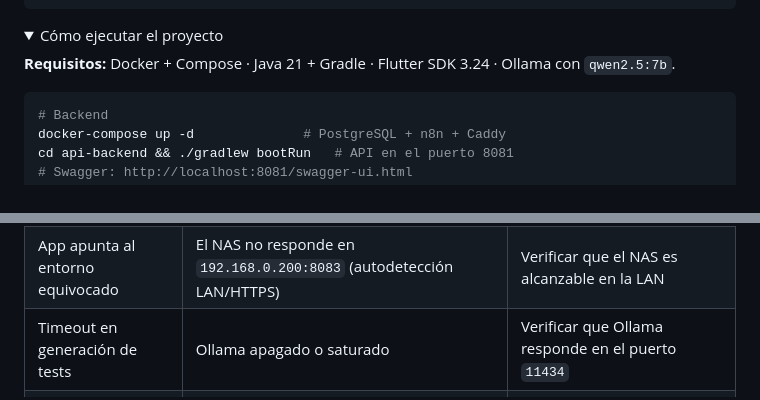
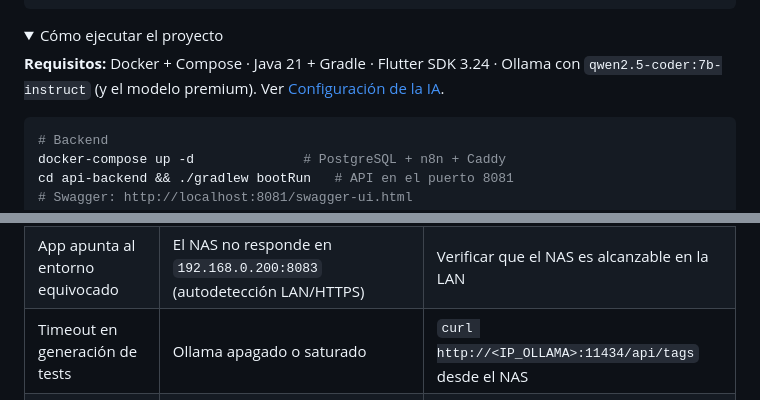
Before and after one commit to IvanjonasFC/OposApp, a Markdown page: README.md, 2 parts joined by grey strips. Rendered like a GitHub page; folded sections open.

````diff
--- a/README.md
+++ b/README.md
@@ -169,7 +195,7 @@ OposApp/
 <details>
 <summary>Cómo ejecutar el proyecto</summary>
 
-**Requisitos:** Docker + Compose · Java 21 + Gradle · Flutter SDK 3.24 · Ollama con `qwen2.5:7b`.
+**Requisitos:** Docker + Compose · Java 21 + Gradle · Flutter SDK 3.24 · Ollama con `qwen2.5-coder:7b-instruct` (y el modelo premium). Ver [Configuración de la IA](#configuración-de-la-ia-ollama).
 
 ```bash
 # Backend
@@ -194,7 +220,7 @@ flutter run                       # emulador o dispositivo físico
 | -------------------------------- | --------------------------------------------------------------------------------- | ---------------------------------------------------------------- |
 | App no recibe token tras login   | Interceptor Dio no adjunta `Authorization: Bearer`                                | Revisar `ApiService` y los logs del backend                      |
 | App apunta al entorno equivocado | El NAS no responde en `192.168.0.200:8083` (autodetección LAN/HTTPS)              | Verificar que el NAS es alcanzable en la LAN                     |
-| Timeout en generación de tests   | Ollama apagado o saturado                                                          | Verificar que Ollama responde en el puerto `11434`              |
+| Timeout en generación de tests   | Ollama apagado o saturado                                                          | `curl http://<IP_OLLAMA>:11434/api/tags` desde el NAS           |
 | Error Hibernate 6 al arrancar    | Entidades sin `@Table(schema="tfg")` o `scale`/`precision` en campos no BigDecimal | Eliminar `scale`/`precision` de esos campos                     |
 | Scraping del BOPA sin resultados | Fallo en algún nodo del workflow n8n                                              | Consultar la tabla de historial de scraping                     |
 
````
Also changed, not shown: other parts of README.md (+30 -4 lines).
